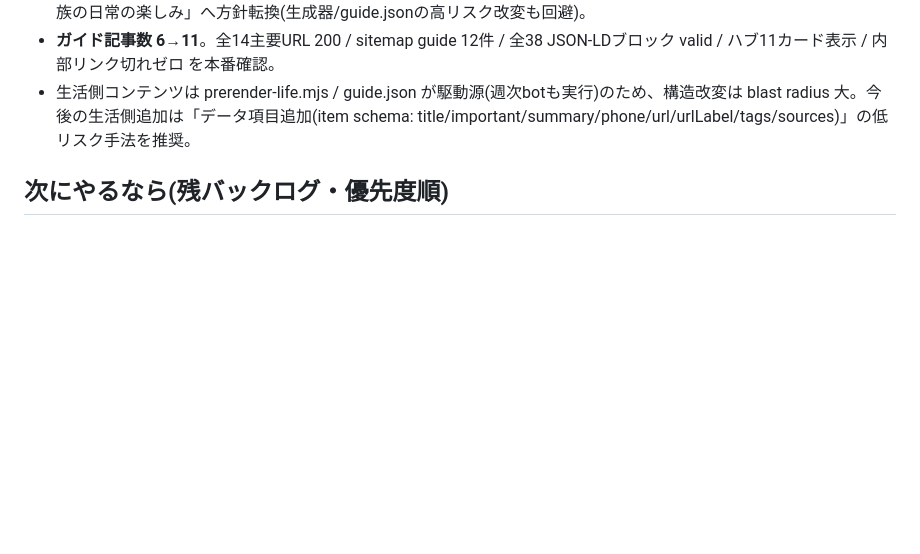
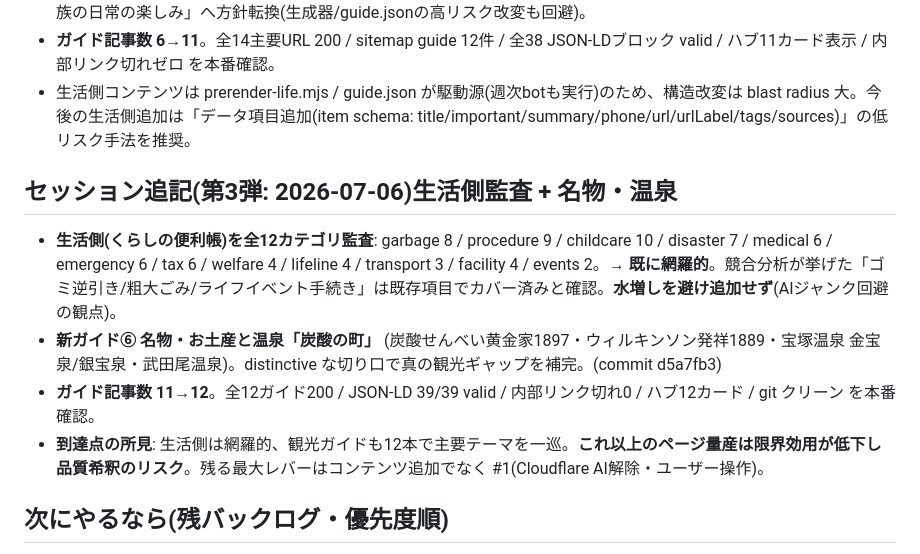
Before and after one commit to UmiNe2025/takarazuka-hyakkei, a Markdown page: WORKLOG-improvements.md, the part around the change. GitHub-like rendering; blank space fills up the shorter version.

Commit message:
docs: WORKLOG session 3 — life-guide audit (comprehensive) + meibutsu guide
Co-Authored-By: Claude Opus 4.8 <noreply@anthropic.com>

```diff
--- a/WORKLOG-improvements.md
+++ b/WORKLOG-improvements.md
@@ -72,6 +72,12 @@
 - **ガイド記事数 6→11**。全14主要URL 200 / sitemap guide 12件 / 全38 JSON-LDブロック valid / ハブ11カード表示 / 内部リンク切れゼロ を本番確認。
 - 生活側コンテンツは prerender-life.mjs / guide.json が駆動源(週次botも実行)のため、構造改変は blast radius 大。今後の生活側追加は「データ項目追加(item schema: title/important/summary/phone/url/urlLabel/tags/sources)」の低リスク手法を推奨。
 
+## セッション追記(第3弾: 2026-07-06)生活側監査 + 名物・温泉
+- **生活側(くらしの便利帳)を全12カテゴリ監査**: garbage 8 / procedure 9 / childcare 10 / disaster 7 / medical 6 / emergency 6 / tax 6 / welfare 4 / lifeline 4 / transport 3 / facility 4 / events 2。→ **既に網羅的**。競合分析が挙げた「ゴミ逆引き/粗大ごみ/ライフイベント手続き」は既存項目でカバー済みと確認。**水増しを避け追加せず**(AIジャンク回避の観点)。
+- **新ガイド⑥ 名物・お土産と温泉「炭酸の町」** (炭酸せんべい黄金家1897・ウィルキンソン発祥1889・宝塚温泉 金宝泉/銀宝泉・武田尾温泉)。distinctive な切り口で真の観光ギャップを補完。(commit d5a7fb3)
+- **ガイド記事数 11→12**。全12ガイド200 / JSON-LD 39/39 valid / 内部リンク切れ0 / ハブ12カード / git クリーン を本番確認。
+- **到達点の所見**: 生活側は網羅的、観光ガイドも12本で主要テーマを一巡。**これ以上のページ量産は限界効用が低下し品質希釈のリスク**。残る最大レバーはコンテンツ追加でなく #1(Cloudflare AI解除・ユーザー操作)。
+
 ## 次にやるなら(残バックログ・優先度順)
 1. **[最重要・要ユーザー操作] Cloudflare AI Crawl Control 解除**(GPTBot/ClaudeBot/Google-Extended等の遮断解除)。コード不可・最大インパクト。
 2. 生活側の実コンテンツ強化(guide.json へのデータ項目追加): ライフイベント手続きチェックリスト / 粗大ごみ申込・料金の調べ方 / ゴミ分別逆引き。※料金等は公式に遡って確認 or リンク誘導。
```
